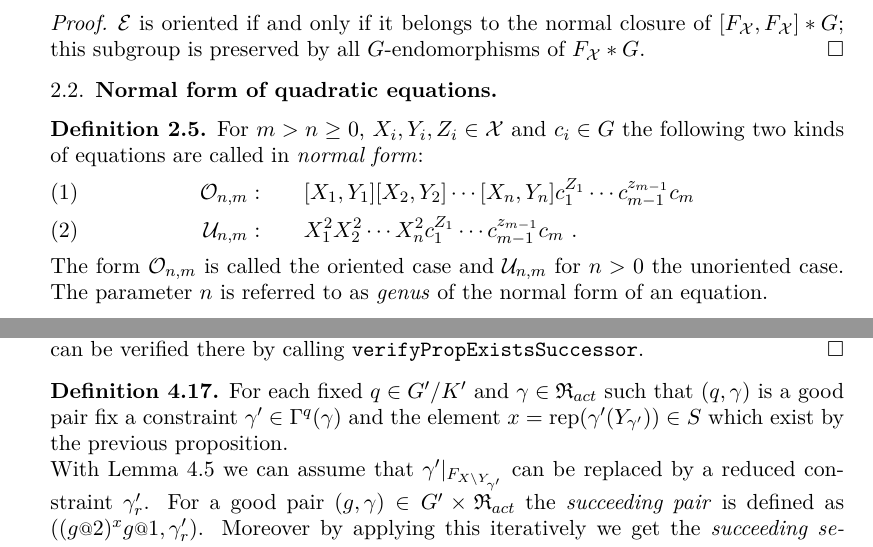
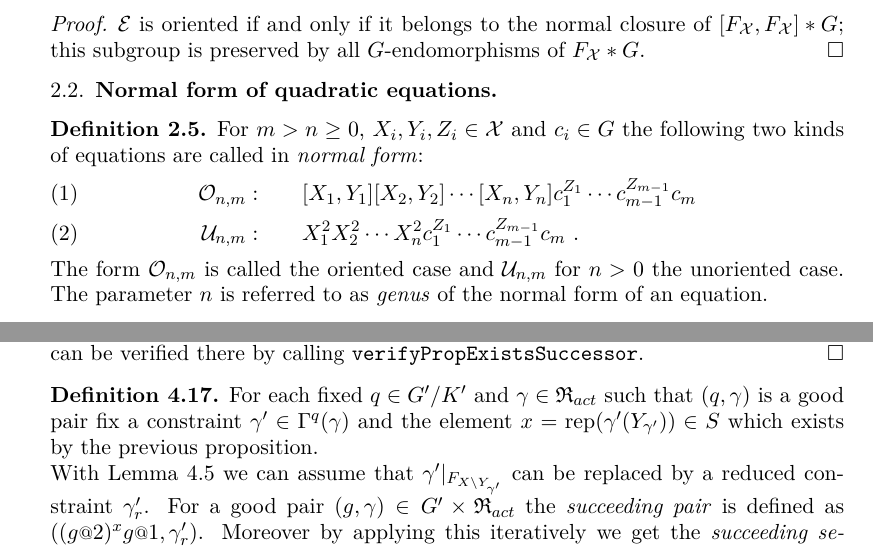
Before and after one commit to ThGroth/gap-equations, a LaTeX paper (CommutatorWidthGrigorchuk.tex): two parts of pages 4 and 12 of 21, joined at a grey line, cut so that both start at the same text. Compiled offline with pdfLaTeX.

Commit message:
some typos fixed.

```diff
--- a/CommutatorWidthGrigorchuk.tex
+++ b/CommutatorWidthGrigorchuk.tex
@@ -291,8 +291,8 @@ natural map $F_{\mathcal{X}}*G\to F_{\mathcal{X}}/[F_{\mathcal{X}},F_{\mathcal{X
   For $m>n\ge0$, $X_i,Y_i,Z_i \in\mathcal{X}$ and $c_i \in G$ the following two kinds of
   equations are called in \emph{normal form}:
  \begin{align}
-  \eq{O}_{n,m}:\qquad & [X_1,Y_1][X_2,Y_2]\cdots[X_n,Y_n]c_1^{Z_1}\cdots c_{m-1}^{z_{m-1}}c_m  \\
-   \eq{\eq{U}}_{n,m}:\qquad & X_1^2X_2^2\cdots X_n^2 c_1^{Z_1}\cdots c_{m-1}^{z_{m-1}}c_m\ .
+  \eq{O}_{n,m}:\qquad & [X_1,Y_1][X_2,Y_2]\cdots[X_n,Y_n]c_1^{Z_1}\cdots c_{m-1}^{Z_{m-1}}c_m  \\
+   \eq{\eq{U}}_{n,m}:\qquad & X_1^2X_2^2\cdots X_n^2 c_1^{Z_1}\cdots c_{m-1}^{Z_{m-1}}c_m\ .
  \end{align}
  The form $\eq{O}_{n,m}$ is called the oriented case and $\eq{U}_{n,m}$ for
  $n>0$ the unoriented case.  The parameter $n$ is referred to as
@@ -873,7 +873,7 @@ and therefore
 
  \begin{defi}
  For each fixed $q\in\RNK{G'}{K'}$ and $\gamma\in \Red_{act}$ such that $(q,\gamma)$ is a good pair
- fix a constraint $\gamma'\in\Gamma^q(\gamma)$ and the element $x=\textup{rep}(\gamma'(Y_{\gamma'}))\in S$ which exist by the previous proposition.
+ fix a constraint $\gamma'\in\Gamma^q(\gamma)$ and the element $x=\textup{rep}(\gamma'(Y_{\gamma'}))\in S$ which exists by the previous proposition.
 
  With Lemma~\ref{lem:solvabilityWithReducedConstraint} we can assume that $\gamma'|_{F_{X\setminus Y_{\gamma'}}}$ can be replaced by a reduced constraint $\gamma'_r$.
  For a good pair $(g,\gamma)\in G'\times\Red_{act}$ the \emph{succeeding pair} is defined as $\left((g\at{2})^xg\at{1},\gamma'_r\right)$.
```
Also changed, not shown: CommutatorWidthGrigorchuk.tex (8 more changed lines).
